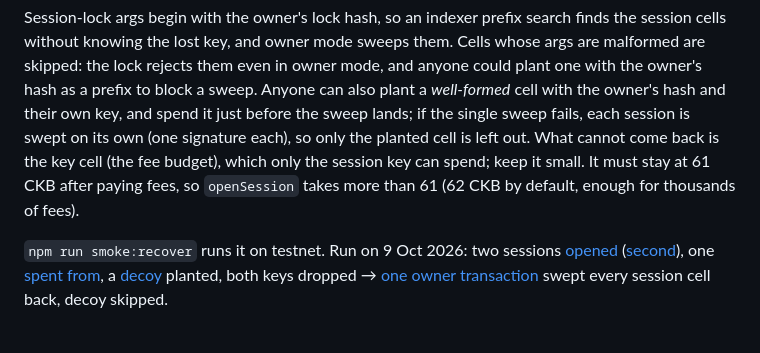
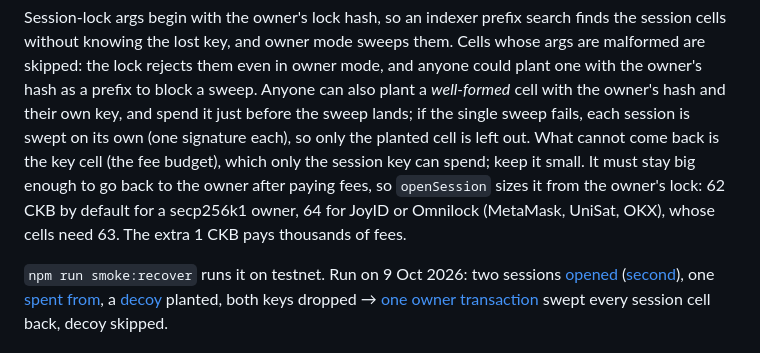
Before and after one commit to luongthanhtung03/ckb-session-kit, a Markdown page: README.md, the part around the change. GitHub-like rendering.

Commit message:
docs: key cell sized from the owner's lock, beforeSend hashes, nothingFound
Co-Authored-By: Claude Opus 5.5 <noreply@anthropic.com>

```diff
--- a/README.md
+++ b/README.md
@@ -86,9 +86,10 @@ sweep. Anyone can also plant a *well-formed* cell with the owner's hash and thei
 own key, and spend it just before the sweep lands; if the single sweep fails,
 each session is swept on its own (one signature each), so only the planted cell
 is left out. What cannot come back is the key cell (the fee budget), which only
-the session key can spend; keep it small. It must stay at 61 CKB after paying
-fees, so `openSession` takes more than 61 (62 CKB by default, enough for
-thousands of fees).
+the session key can spend; keep it small. It must stay big enough to go back to
+the owner after paying fees, so `openSession` sizes it from the owner's lock: 62
+CKB by default for a secp256k1 owner, 64 for JoyID or Omnilock (MetaMask, UniSat,
+OKX), whose cells need 63. The extra 1 CKB pays thousands of fees.
 
 `npm run smoke:recover` runs it on testnet. Run on 9 Oct 2026: two sessions
 [opened](https://testnet.explorer.nervos.org/transaction/0x289291b3026af3d1e1929308b75276bc72d0c8de151f1b74f6b7926f29bda74b)
```
Also changed, not shown: docs/API.md (+26 -11 lines).
